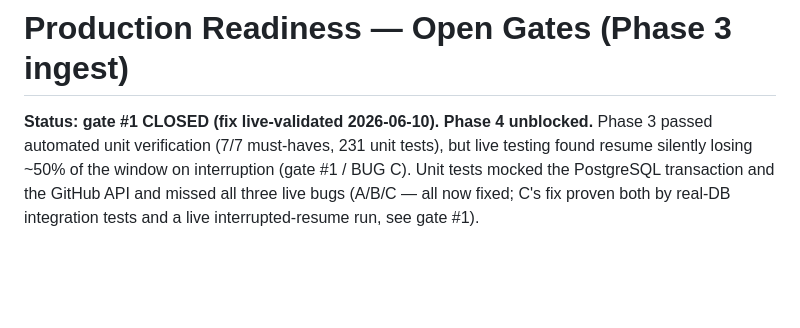
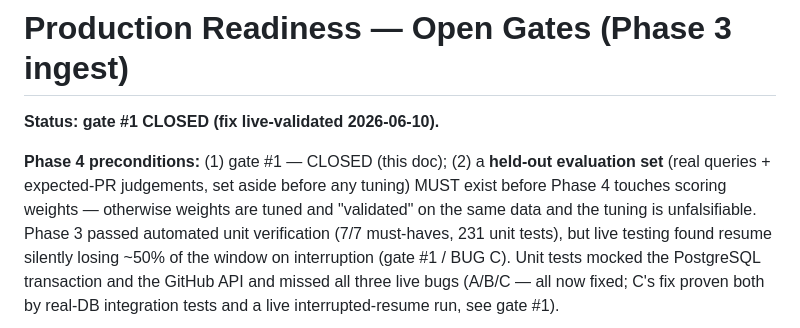
Before and after one commit to ivanovresearch/senrah, a Markdown page: docs/PRODUCTION-READINESS.md, the part around the change. Rendered like a GitHub page; blank space fills up the shorter version.

Commit message:
docs: held-out evaluation set is Phase 4 precondition #2
Gate #1 is closed (live-validated); before Phase 4 touches scoring
weights, a held-out query/judgement set must be set aside so tuning is
not validated on its own training data.

Co-Authored-By: Claude Fable 5 <noreply@anthropic.com>

```diff
--- a/docs/PRODUCTION-READINESS.md
+++ b/docs/PRODUCTION-READINESS.md
@@ -1,6 +1,11 @@
 # Production Readiness — Open Gates (Phase 3 ingest)
 
-**Status: gate #1 CLOSED (fix live-validated 2026-06-10). Phase 4 unblocked.**
+**Status: gate #1 CLOSED (fix live-validated 2026-06-10).**
+
+**Phase 4 preconditions:** (1) gate #1 — CLOSED (this doc); (2) a **held-out
+evaluation set** (real queries + expected-PR judgements, set aside before any
+tuning) MUST exist before Phase 4 touches scoring weights — otherwise weights
+are tuned and "validated" on the same data and the tuning is unfalsifiable.
 Phase 3 passed automated unit verification (7/7 must-haves, 231 unit tests), but live
 testing found resume silently losing ~50% of the window on interruption (gate #1 /
 BUG C). Unit tests mocked the PostgreSQL transaction and the GitHub API and missed
```
